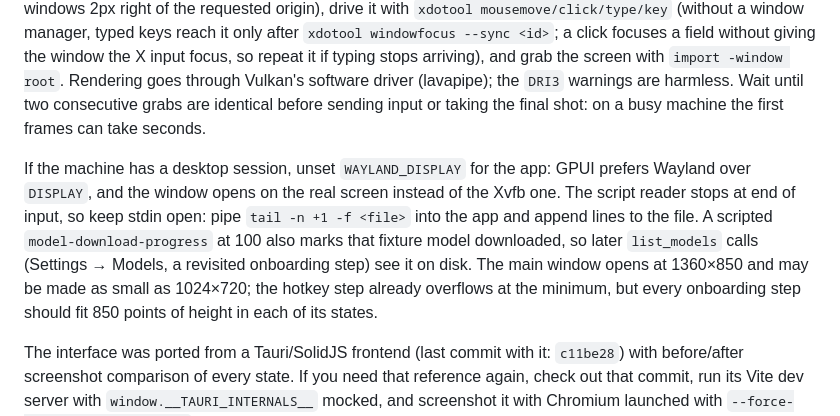
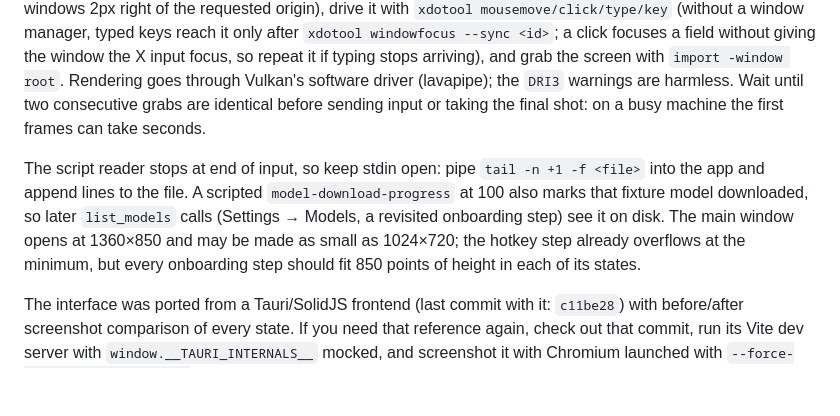
Before and after one commit to voxfusion/voxfusion, a Markdown page: AGENTS.md, the part around the change. Rendered like a GitHub page; blank space fills up the shorter version.

Commit message:
docs: drop a note main already has

```diff
--- a/AGENTS.md
+++ b/AGENTS.md
@@ -57,7 +57,7 @@ With `--features fixture`, `VOXFUSION_FIXTURE=<file>` runs one window against ca
 
 To screenshot it on a headless Linux machine: start `Xvfb :N -screen 0 <w*2>x<h*2>x24`, run the app with `DISPLAY=:N GPUI_X11_SCALE_FACTOR=2 TZ=UTC` and `WAYLAND_DISPLAY` unset (GPUI prefers Wayland when it is set, and the window then opens on the host's desktop instead of the Xvfb), find the window with `xdotool search --onlyvisible --class voxfusion`, move it with `xdotool windowmove <id> 0 0` (GPUI places X11 windows 2px right of the requested origin), drive it with `xdotool mousemove/click/type/key` (without a window manager, typed keys reach it only after `xdotool windowfocus --sync <id>`; a click focuses a field without giving the window the X input focus, so repeat it if typing stops arriving), and grab the screen with `import -window root`. Rendering goes through Vulkan's software driver (lavapipe); the `DRI3` warnings are harmless. Wait until two consecutive grabs are identical before sending input or taking the final shot: on a busy machine the first frames can take seconds.
 
-If the machine has a desktop session, unset `WAYLAND_DISPLAY` for the app: GPUI prefers Wayland over `DISPLAY`, and the window opens on the real screen instead of the Xvfb one. The script reader stops at end of input, so keep stdin open: pipe `tail -n +1 -f <file>` into the app and append lines to the file. A scripted `model-download-progress` at 100 also marks that fixture model downloaded, so later `list_models` calls (Settings → Models, a revisited onboarding step) see it on disk. The main window opens at 1360×850 and may be made as small as 1024×720; the hotkey step already overflows at the minimum, but every onboarding step should fit 850 points of height in each of its states.
+The script reader stops at end of input, so keep stdin open: pipe `tail -n +1 -f <file>` into the app and append lines to the file. A scripted `model-download-progress` at 100 also marks that fixture model downloaded, so later `list_models` calls (Settings → Models, a revisited onboarding step) see it on disk. The main window opens at 1360×850 and may be made as small as 1024×720; the hotkey step already overflows at the minimum, but every onboarding step should fit 850 points of height in each of its states.
 
 The interface was ported from a Tauri/SolidJS frontend (last commit with it: `c11be28`) with before/after screenshot comparison of every state. If you need that reference again, check out that commit, run its Vite dev server with `window.__TAURI_INTERNALS__` mocked, and screenshot it with Chromium launched with `--force-device-scale-factor=2` (an emulated scale factor snaps boxes to CSS pixels instead of device pixels, unlike a real Retina display).
 
```
